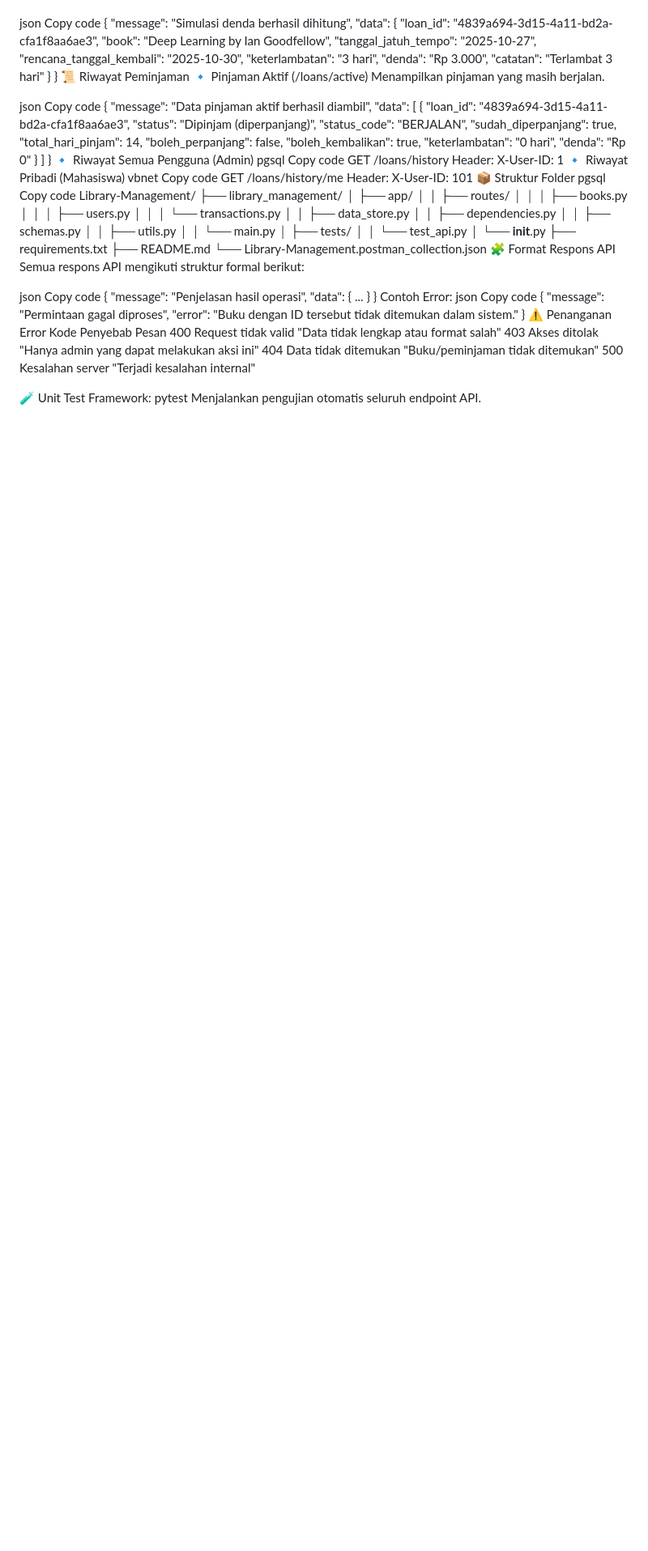
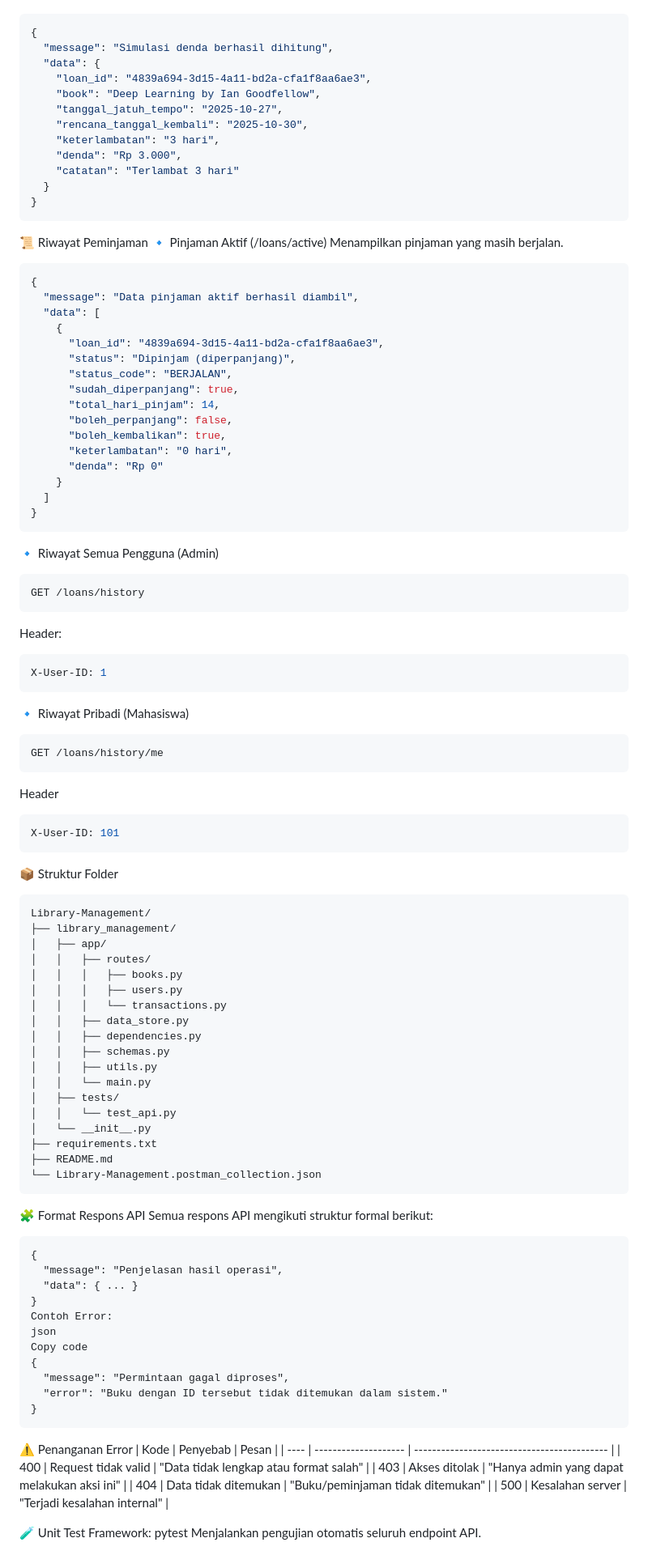
Before and after one commit to Handcull/Library-Management, a Markdown page: README.md, the part around one of its changes. Shown at 81% size. GitHub-like rendering; blank space fills up the shorter version.

````diff
--- a/README.md
+++ b/README.md
@@ -184,7 +199,5 @@ Header: X-User-ID: 101
 Contoh Response
-
-json
-Copy code
+```json
 {
   "message": "Simulasi denda berhasil dihitung",
   "data": {
@@ -197,12 +210,13 @@ Copy code
     "catatan": "Terlambat 3 hari"
   }
 }
+```
+
 📜 Riwayat Peminjaman
 🔹 Pinjaman Aktif (/loans/active)
 Menampilkan pinjaman yang masih berjalan.
 
-json
-Copy code
+```json
 {
   "message": "Data pinjaman aktif berhasil diambil",
   "data": [
@@ -219,19 +233,27 @@ Copy code
     }
   ]
 }
+```
 🔹 Riwayat Semua Pengguna (Admin)
-pgsql
-Copy code
+```bash
 GET /loans/history
-Header: X-User-ID: 1
+```
+Header:
+```makefile
+X-User-ID: 1
+```
 🔹 Riwayat Pribadi (Mahasiswa)
-vbnet
-Copy code
+```bash
 GET /loans/history/me
-Header: X-User-ID: 101
+```
+
+Header
+```makefile
+X-User-ID: 101
+```
+
 📦 Struktur Folder
-pgsql
-Copy code
+```
 Library-Management/
 ├── library_management/
 │   ├── app/
@@ -250,11 +272,10 @@ Library-Management/
 ├── requirements.txt
 ├── README.md
 └── Library-Management.postman_collection.json
+```
 🧩 Format Respons API
 Semua respons API mengikuti struktur formal berikut:
-
-json
-Copy code
+```
 {
   "message": "Penjelasan hasil operasi",
   "data": { ... }
@@ -266,12 +287,15 @@ Copy code
   "message": "Permintaan gagal diproses",
   "error": "Buku dengan ID tersebut tidak ditemukan dalam sistem."
 }
+```
 ⚠️ Penanganan Error
-Kode	Penyebab	Pesan
-400	Request tidak valid	"Data tidak lengkap atau format salah"
-403	Akses ditolak	"Hanya admin yang dapat melakukan aksi ini"
-404	Data tidak ditemukan	"Buku/peminjaman tidak ditemukan"
-500	Kesalahan server	"Terjadi kesalahan internal"
+| Kode | Penyebab             | Pesan                                       |
+| ---- | -------------------- | ------------------------------------------- |
+| 400  | Request tidak valid  | "Data tidak lengkap atau format salah"      |
+| 403  | Akses ditolak        | "Hanya admin yang dapat melakukan aksi ini" |
+| 404  | Data tidak ditemukan | "Buku/peminjaman tidak ditemukan"           |
+| 500  | Kesalahan server     | "Terjadi kesalahan internal"                |
+
 
 🧪 Unit Test
 Framework: pytest
````
Also changed, not shown: other parts of README.md (+66 -56 lines).
